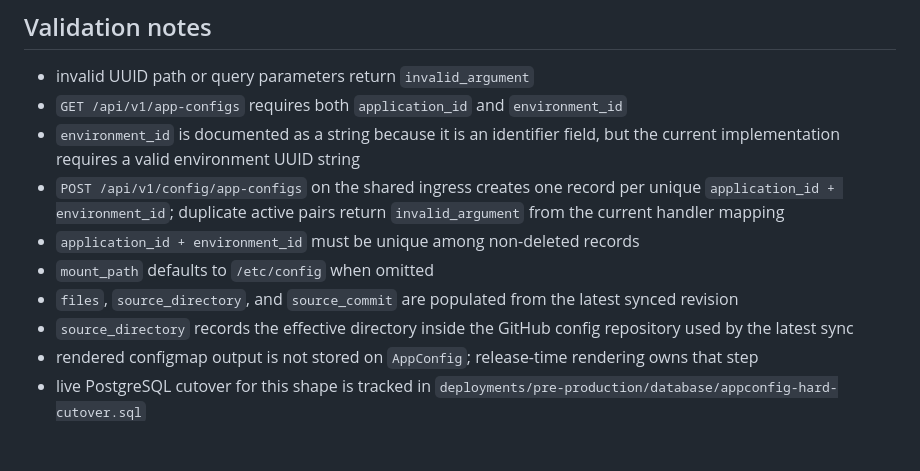
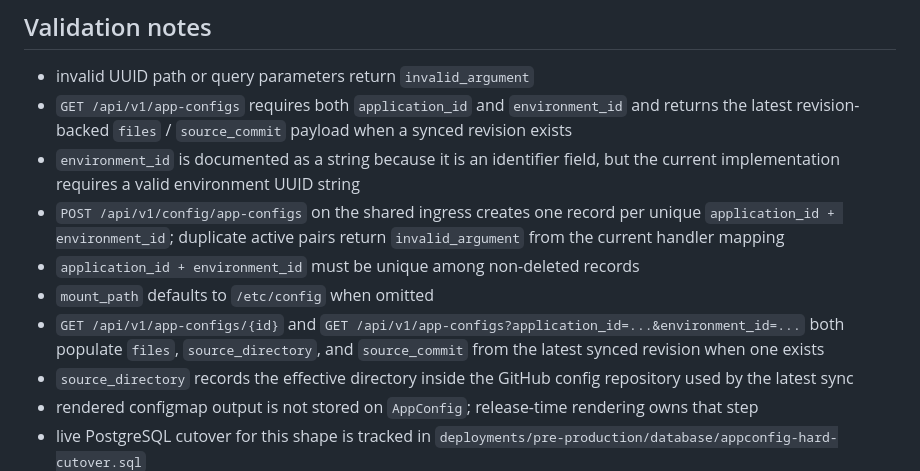
Before and after one commit to bsonger/devflow-service, a Markdown page: docs/resources/appconfig.md, the part around the change. GitHub-like rendering; blank space fills up the shorter version.

Commit message:
docs clarify app config list payload

```diff
--- a/docs/resources/appconfig.md
+++ b/docs/resources/appconfig.md
@@ -116,12 +116,12 @@ Pre-production shared ingress external surface:
 ## Validation notes
 
 - invalid UUID path or query parameters return `invalid_argument`
-- `GET /api/v1/app-configs` requires both `application_id` and `environment_id`
+- `GET /api/v1/app-configs` requires both `application_id` and `environment_id` and returns the latest revision-backed `files` / `source_commit` payload when a synced revision exists
 - `environment_id` is documented as a string because it is an identifier field, but the current implementation requires a valid environment UUID string
 - `POST /api/v1/config/app-configs` on the shared ingress creates one record per unique `application_id + environment_id`; duplicate active pairs return `invalid_argument` from the current handler mapping
 - `application_id + environment_id` must be unique among non-deleted records
 - `mount_path` defaults to `/etc/config` when omitted
-- `files`, `source_directory`, and `source_commit` are populated from the latest synced revision
+- `GET /api/v1/app-configs/{id}` and `GET /api/v1/app-configs?application_id=...&environment_id=...` both populate `files`, `source_directory`, and `source_commit` from the latest synced revision when one exists
 - `source_directory` records the effective directory inside the GitHub config repository used by the latest sync
 - rendered configmap output is not stored on `AppConfig`; release-time rendering owns that step
 - live PostgreSQL cutover for this shape is tracked in `deployments/pre-production/database/appconfig-hard-cutover.sql`
```
Also changed, not shown: docs/system/appconfig-cutover-runbook.md (+2 -1 lines), docs/system/appconfig-cutover.md (+1 -1 lines).
